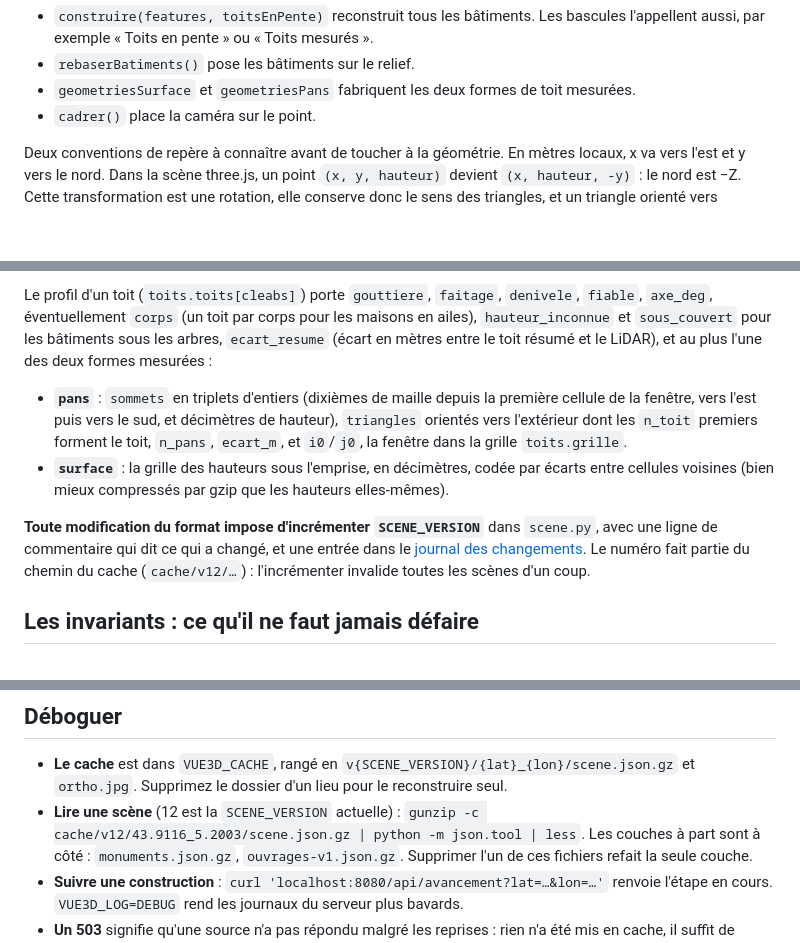
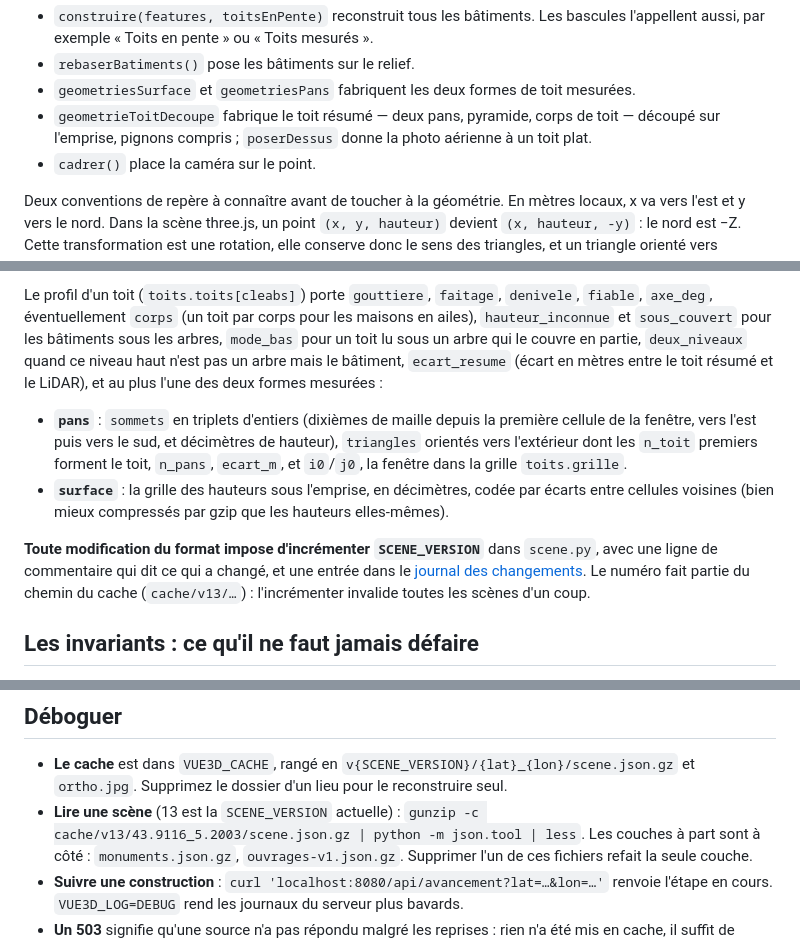
Before and after one commit to gclement47/vue-3d-ign, a Markdown page: CONTRIBUTING.md, 3 parts joined by grey strips. Drawn GitHub-style; blank space fills up the shorter version.

```diff
--- a/CONTRIBUTING.md
+++ b/CONTRIBUTING.md
@@ -171,6 +171,9 @@ trouver :
 - `rebaserBatiments()` pose les bâtiments sur le relief.
 - `geometriesSurface` et `geometriesPans` fabriquent les deux formes de toit
   mesurées.
+- `geometrieToitDecoupe` fabrique le toit résumé — deux pans, pyramide, corps
+  de toit — découpé sur l'emprise, pignons compris ; `poserDessus` donne la
+  photo aérienne à un toit plat.
 - `cadrer()` place la caméra sur le point.
 
 Deux conventions de repère à connaître avant de toucher à la géométrie. En
@@ -219,7 +222,9 @@ la changer ne reconstruit aucune scène.
 Le profil d'un toit (`toits.toits[cleabs]`) porte `gouttiere`, `faitage`,
 `denivele`, `fiable`, `axe_deg`, éventuellement `corps` (un toit par corps pour
 les maisons en ailes), `hauteur_inconnue` et `sous_couvert` pour les bâtiments
-sous les arbres, `ecart_resume` (écart en mètres entre le toit résumé et le
+sous les arbres, `mode_bas` pour un toit lu sous un arbre qui le couvre en
+partie, `deux_niveaux` quand ce niveau haut n'est pas un arbre mais le
+bâtiment, `ecart_resume` (écart en mètres entre le toit résumé et le
 LiDAR), et au plus l'une des deux formes mesurées :
 
 - **`pans`** : `sommets` en triplets d'entiers (dixièmes de maille depuis la
@@ -234,7 +239,7 @@ LiDAR), et au plus l'une des deux formes mesurées :
 **Toute modification du format impose d'incrémenter `SCENE_VERSION`** dans
 `scene.py`, avec une ligne de commentaire qui dit ce qui a changé, et une
 entrée dans le [journal des changements](CHANGELOG.md). Le numéro
-fait partie du chemin du cache (`cache/v12/…`) : l'incrémenter invalide toutes
+fait partie du chemin du cache (`cache/v13/…`) : l'incrémenter invalide toutes
 les scènes d'un coup.
 
 ## Les invariants : ce qu'il ne faut jamais défaire
@@ -447,8 +454,8 @@ Les scripts de prototype figent en en-tête les résultats obtenus lors de leur
 - **Le cache** est dans `VUE3D_CACHE`, rangé en
   `v{SCENE_VERSION}/{lat}_{lon}/scene.json.gz` et `ortho.jpg`. Supprimez le
   dossier d'un lieu pour le reconstruire seul.
-- **Lire une scène** (12 est la `SCENE_VERSION` actuelle) :
-  `gunzip -c cache/v12/43.9116_5.2003/scene.json.gz | python -m json.tool | less`.
+- **Lire une scène** (13 est la `SCENE_VERSION` actuelle) :
+  `gunzip -c cache/v13/43.9116_5.2003/scene.json.gz | python -m json.tool | less`.
   Les couches à part sont à côté : `monuments.json.gz`, `ouvrages-v1.json.gz`.
   Supprimer l'un de ces fichiers refait la seule couche.
 - **Suivre une construction** : `curl 'localhost:8080/api/avancement?lat=…&lon=…'`
```
Also changed, not shown: other parts of CONTRIBUTING.md (+4 -2 lines), CHANGELOG.md (+24 -0 lines), README.md (+19 -3 lines).
